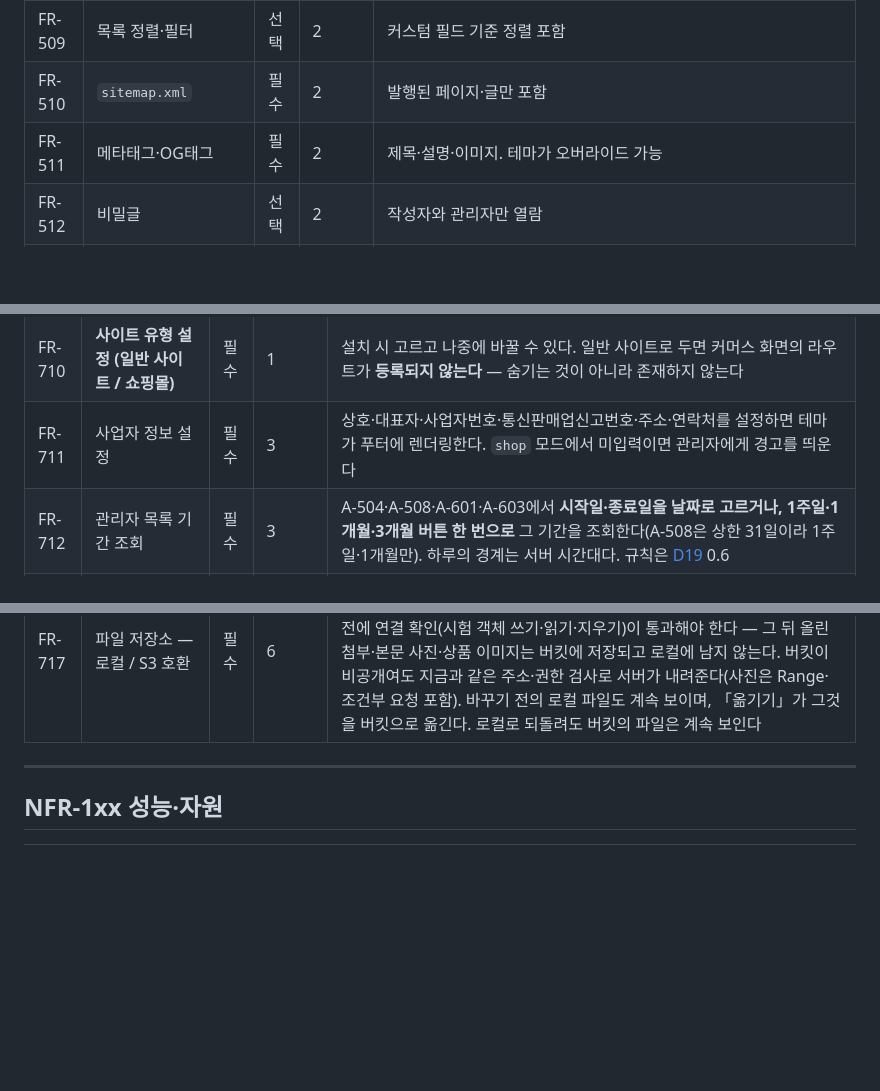
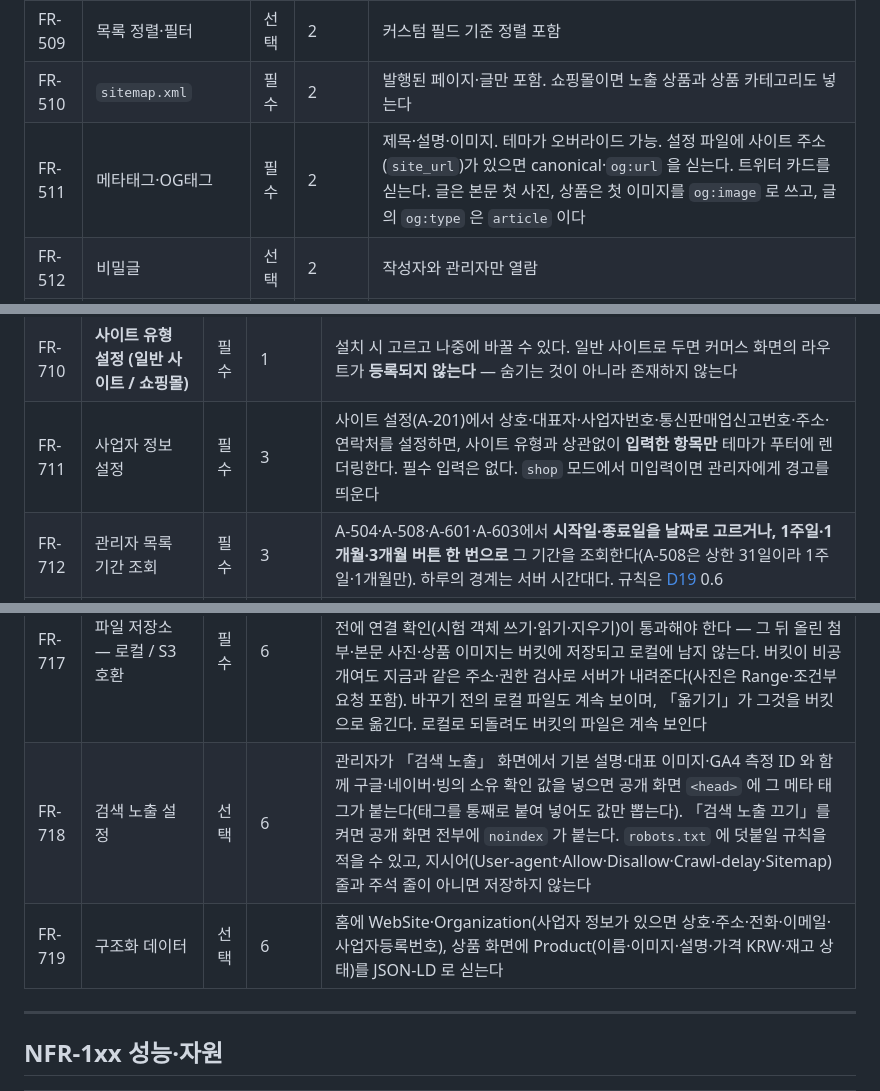
Before and after one commit to emirue/ondolith, a Markdown page: docs/10-requirements.md, 3 parts joined by grey strips. Rendered like a GitHub page; blank space fills up the shorter version.

```diff
--- a/docs/10-requirements.md
+++ b/docs/10-requirements.md
@@ -117,8 +117,8 @@
 | FR-507 | 검색 | 필수 | 2 | 제목·본문. PostgreSQL 전문검색 사용 |
 | FR-508 | 페이지네이션 | 필수 | 2 | 큰 오프셋에서도 응답이 무너지지 않는다 |
 | FR-509 | 목록 정렬·필터 | 선택 | 2 | 커스텀 필드 기준 정렬 포함 |
-| FR-510 | `sitemap.xml` | 필수 | 2 | 발행된 페이지·글만 포함 |
-| FR-511 | 메타태그·OG태그 | 필수 | 2 | 제목·설명·이미지. 테마가 오버라이드 가능 |
+| FR-510 | `sitemap.xml` | 필수 | 2 | 발행된 페이지·글만 포함. 쇼핑몰이면 노출 상품과 상품 카테고리도 넣는다 |
+| FR-511 | 메타태그·OG태그 | 필수 | 2 | 제목·설명·이미지. 테마가 오버라이드 가능. 설정 파일에 사이트 주소(`site_url`)가 있으면 canonical·`og:url` 을 싣는다. 트위터 카드를 싣는다. 글은 본문 첫 사진, 상품은 첫 이미지를 `og:image` 로 쓰고, 글의 `og:type` 은 `article` 이다 |
 | FR-512 | 비밀글 | 선택 | 2 | 작성자와 관리자만 열람 |
 | FR-513 | 리치 텍스트 본문 | 필수 | 6 | 글·페이지를 WYSIWYG 에디터로 쓴다(서식·사진·표·링크·유튜브, 지도는 FR-716). 에디터는 바이너리에 내장된다([DEC-2.2](../.ai/DECISIONS.md)). 서버는 허용목록 정화를 거친 HTML 만 저장하고 검색·요약은 그 HTML 의 평문을 쓴다. **한글 IME 조합 입력(ㅎ→하→한)이 브라우저 시험에서 그대로 남는다.** 에디터 이전의 글은 평문 그대로 보인다 |
 | FR-514 | 본문 사진 자동 축소·썸네일 | 필수 | 6 | 에디터로 올린 사진은 긴 변 1920px 이하로 줄여 저장하고 480px 썸네일을 만든다. 휴대폰 사진의 회전(EXIF orientation)을 반영하고, 다시 인코딩하면서 위치정보 등 EXIF 가 사라진다. 픽셀 수 상한을 넘는 이미지는 디코드 전에 거부한다 |
@@ -182,13 +182,15 @@
 | FR-708 | 메일 발송 설정 | 필수 | 1 | 관리자가 SMTP를 설정하면 FR-207 재설정 메일이 발송된다. 비밀번호는 평문으로 화면에 다시 표시하지 않는다 |
 | FR-709 | 소셜 로그인 프로바이더 설정 | 선택 | 1 | 관리자가 프로바이더 키를 넣으면 P-106이 활성화된다. 시크릿은 재표시하지 않는다 |
 | FR-710 | **사이트 유형 설정 (일반 사이트 / 쇼핑몰)** | 필수 | 1 | 설치 시 고르고 나중에 바꿀 수 있다. 일반 사이트로 두면 커머스 화면의 라우트가 **등록되지 않는다** — 숨기는 것이 아니라 존재하지 않는다 |
-| FR-711 | 사업자 정보 설정 | 필수 | 3 | 상호·대표자·사업자번호·통신판매업신고번호·주소·연락처를 설정하면 테마가 푸터에 렌더링한다. `shop` 모드에서 미입력이면 관리자에게 경고를 띄운다 |
+| FR-711 | 사업자 정보 설정 | 필수 | 3 | 사이트 설정(A-201)에서 상호·대표자·사업자번호·통신판매업신고번호·주소·연락처를 설정하면, 사이트 유형과 상관없이 **입력한 항목만** 테마가 푸터에 렌더링한다. 필수 입력은 없다. `shop` 모드에서 미입력이면 관리자에게 경고를 띄운다 |
 | FR-712 | 관리자 목록 기간 조회 | 필수 | 3 | A-504·A-508·A-601·A-603에서 **시작일·종료일을 날짜로 고르거나, 1주일·1개월·3개월 버튼 한 번으로** 그 기간을 조회한다(A-508은 상한 31일이라 1주일·1개월만). 하루의 경계는 서버 시간대다. 규칙은 [D19](19-screen-io.md) 0.6 |
 | FR-713 | 백업 내려받기 | 필수 | 6 | 최고 관리자가 비밀번호 재확인 뒤 DB 덤프(`pg_dump` 사용자 정의 형식)와 업로드 파일 묶음을 내려받는다. 작업 로그에 남는다. 정기 백업은 FR-715 와 서버 스냅샷([D72](72-deploy-lightsail.md))이 맡는다 |
 | FR-714 | 방문 통계 연동 | 선택 | 6 | 사이트 설정에 GA4 측정 ID 를 넣으면 공개 화면에 측정 스크립트가 붙는다. 형식(`G-` + 영숫자)이 아니면 저장하지 않는다 |
 | FR-715 | 자동 백업 | 필수 | 6 | 최고 관리자가 A-604 에서 자동 백업을 켜고 시각(매일 0~23시, 서버 시계)과 보관 개수(1~30)를 정하면, 서버가 그 시각에 하루 한 번 FR-713 과 같은 zip 을 백업 폴더(`backup_dir`)에 만들고 오래된 것을 지운다. 만들다 실패하면 이전 백업은 남는다. 저장된 백업은 같은 화면에서 비밀번호 재확인 뒤 내려받는다. 만들기·실패·설정 변경·내려받기는 작업 로그에 남는다 |
 | FR-716 | 지도 삽입 (네이버·카카오·구글) | 필수 | 6 | 관리자가 A-201 에 네이버 지도 ncpKeyId·카카오맵 JavaScript 키·구글 지도 API 키와 Map ID 를 넣으면, 에디터의 「지도 넣기」 에서 그 지도사를 골라 장소·주소를 검색하고 지도를 눌러 위치를 정해 본문에 지도 블록을 넣는다. 글 화면은 그 지도사의 공식 SDK 로 지도와 핀을 그린다. 본문에는 스크립트가 들어가지 않고 지도사·좌표·확대·이름만 남으며, 키가 없으면 자리표시 그림과 이름이 보인다 |
 | FR-717 | 파일 저장소 — 로컬 / S3 호환 | 필수 | 6 | 기본은 로컬(`upload_dir`)이다. 최고 관리자가 A-210 에 S3 호환 저장소(엔드포인트·리전·버킷·액세스 키·시크릿 키)를 넣고 「S3」로 저장하면 — 저장 전에 연결 확인(시험 객체 쓰기·읽기·지우기)이 통과해야 한다 — 그 뒤 올린 첨부·본문 사진·상품 이미지는 버킷에 저장되고 로컬에 남지 않는다. 버킷이 비공개여도 지금과 같은 주소·권한 검사로 서버가 내려준다(사진은 Range·조건부 요청 포함). 바꾸기 전의 로컬 파일도 계속 보이며, 「옮기기」가 그것을 버킷으로 옮긴다. 로컬로 되돌려도 버킷의 파일은 계속 보인다 |
+| FR-718 | 검색 노출 설정 | 선택 | 6 | 관리자가 「검색 노출」 화면에서 기본 설명·대표 이미지·GA4 측정 ID 와 함께 구글·네이버·빙의 소유 확인 값을 넣으면 공개 화면 `<head>` 에 그 메타 태그가 붙는다(태그를 통째로 붙여 넣어도 값만 뽑는다). 「검색 노출 끄기」를 켜면 공개 화면 전부에 `noindex` 가 붙는다. `robots.txt` 에 덧붙일 규칙을 적을 수 있고, 지시어(User-agent·Allow·Disallow·Crawl-delay·Sitemap) 줄과 주석 줄이 아니면 저장하지 않는다 |
+| FR-719 | 구조화 데이터 | 선택 | 6 | 홈에 WebSite·Organization(사업자 정보가 있으면 상호·주소·전화·이메일·사업자등록번호), 상품 화면에 Product(이름·이미지·설명·가격 KRW·재고 상태)를 JSON-LD 로 싣는다 |
 
 ---
 
```
Also changed, not shown: docs/80-roadmap.md (+5 -3 lines), docs/81-work-breakdown.md (+7 -2 lines).
